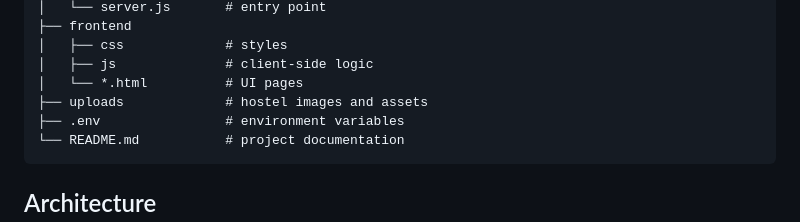
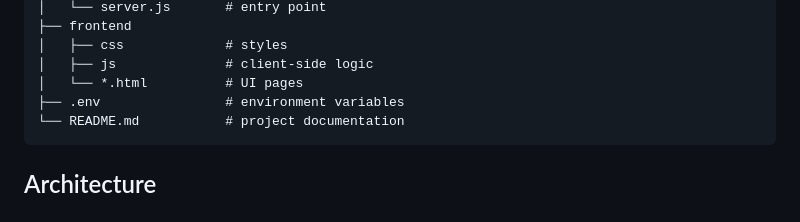
Before and after one commit to ychitraprabhu/HostelMate, a Markdown page: README.md, the part around the change. GitHub-like rendering.

````diff
--- a/README.md
+++ b/README.md
@@ -66,7 +66,6 @@ HostelMate
 │   ├── css             # styles
 │   ├── js              # client-side logic
 │   └── *.html          # UI pages
-├── uploads             # hostel images and assets
 ├── .env                # environment variables
 └── README.md           # project documentation
 ```
````
